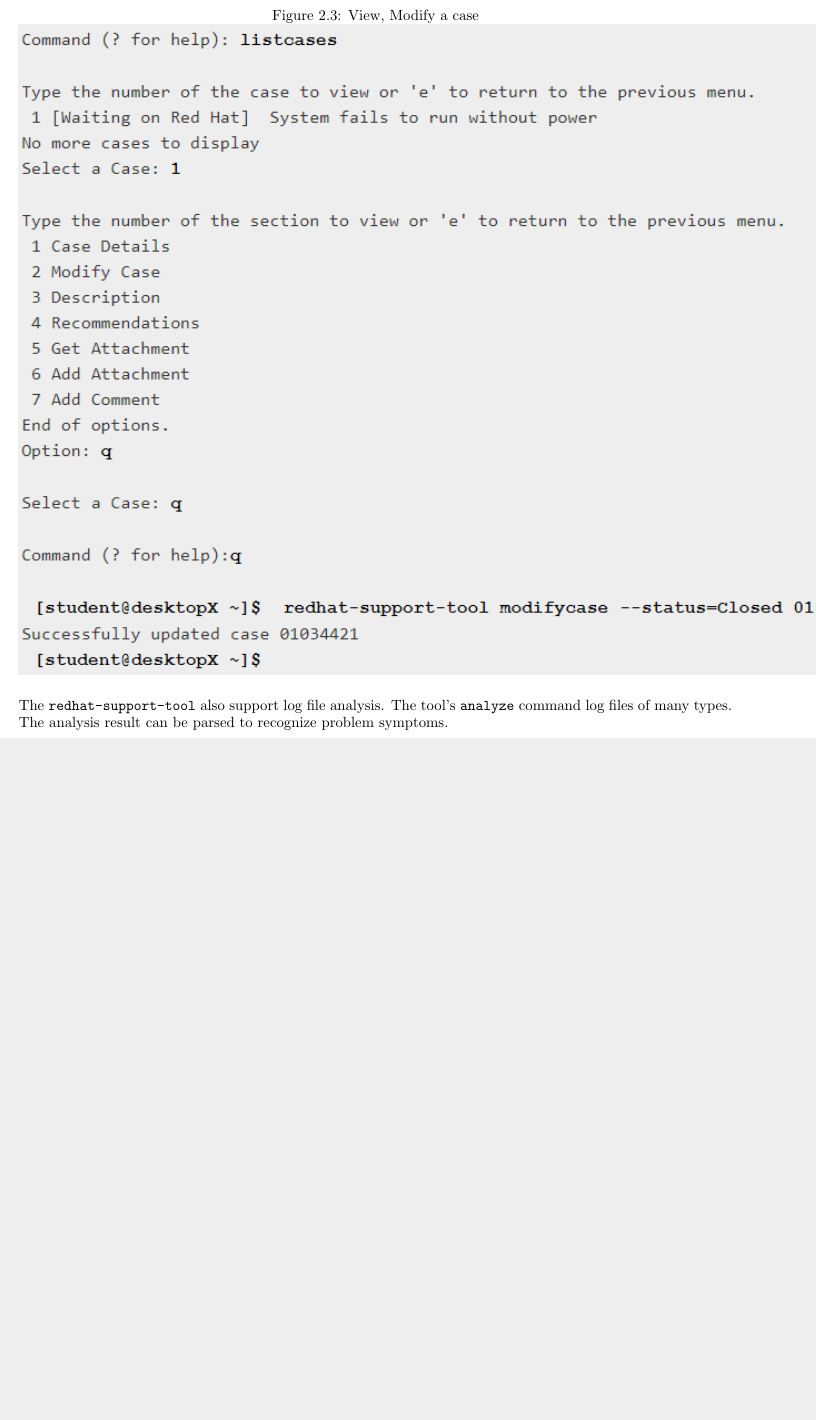
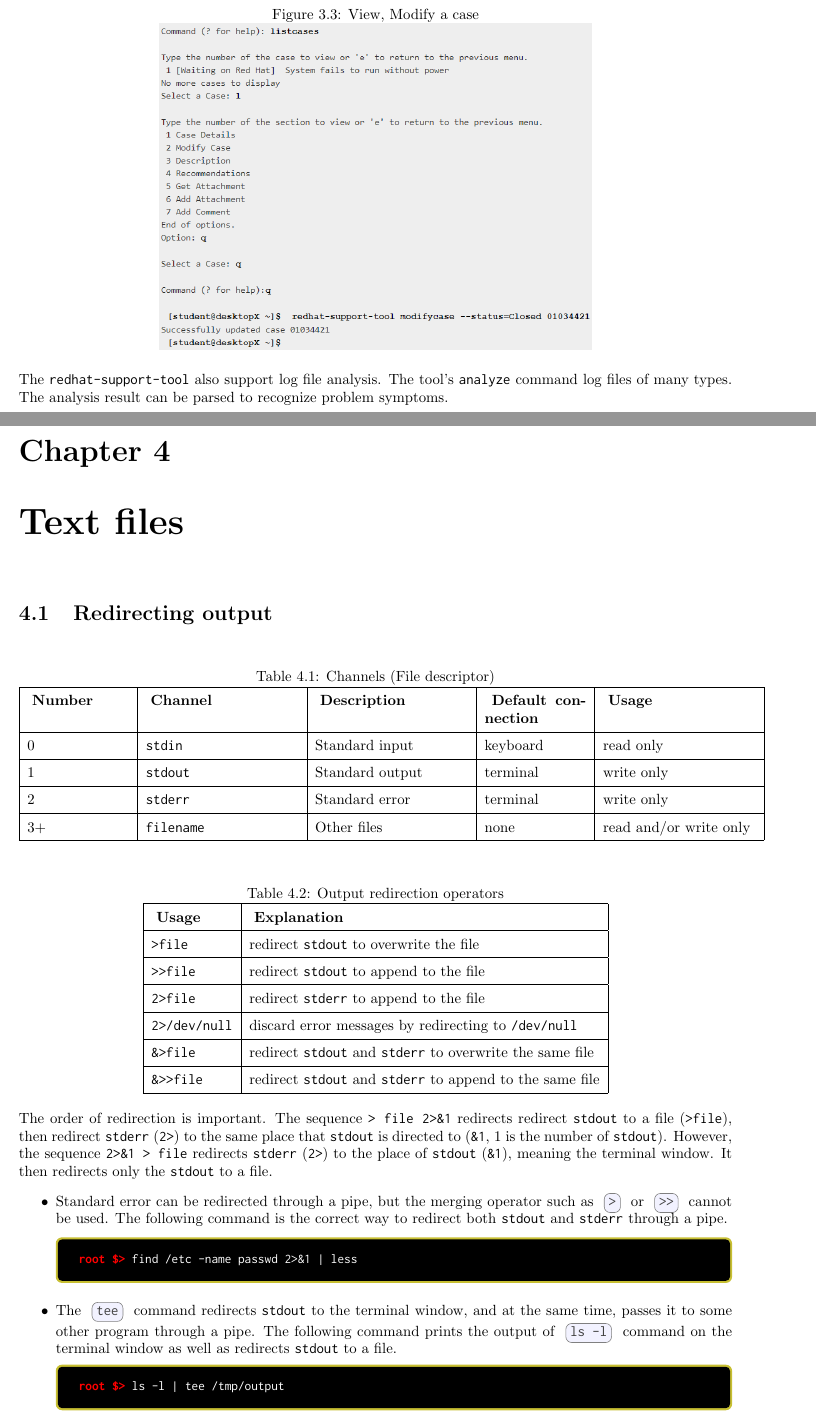
Before and after one commit to buiquanghuy23103/Linux, a LaTeX book (main.tex, which reads 4-TextFiles.tex): part of page 19 of 19 before the commit and two parts of pages 17 and 19 of 20 after it, the two joined at a grey line, cut so that both start at the same text, the shorter picture padded with empty space. The pictures show the PDF file main.pdf that the author committed with the source.

Commit message:
Redirection and Piping

```diff
--- /dev/null
+++ b/4-TextFiles.tex
@@ -0,0 +1,57 @@
+\chapter{Text files}
+
+\section{Redirecting output}
+
+\tableStart[\caption{Channels (File descriptor)}] { |p{2\xm}|p{3\xm}|p{3\xm}|p{2\xm}|p{3\xm}| }
+\head{Number} & \head{Channel} & \head{Description} & \head{Default connection} & \head{Usage}\w
+0 & \verb|stdin| & Standard input & keyboard & read only\w
+1 & \verb|stdout| & Standard output & terminal & write only\w
+2 & \verb|stderr| & Standard error & terminal & write only\w
+3+ & \verb|filename| & Other files & none & read and/or write only\w
+\tableEnd
+
+\tableStart[\caption{Output redirection operators}] {|l|l|}
+\head{Usage} & \head{Explanation}\w
+\verb|>file| & redirect \verb|stdout| to overwrite the file\w
+\verb|>>file| & redirect \verb|stdout| to append to the file\w
+\verb|2>file| & redirect \verb|stderr| to append to the file\w
+\verb|2>/dev/null| & discard error messages by redirecting to \verb|/dev/null|\w
+\verb|&>file| & redirect \verb|stdout| and \verb|stderr| to overwrite the same file\w
+\verb|&>>file| & redirect \verb|stdout| and \verb|stderr| to append to the same file\w
+\tableEnd
+
+The order of redirection is important. The sequence \verb|> file 2>&1| redirects redirect \verb|stdout| to a file (\verb|>file|), then redirect \verb|stderr| (\verb|2>|) to the same place that \verb|stdout| is directed to (\verb|&1|, 1 is the number of \verb|stdout|). However, the sequence \verb|2>&1 > file| redirects \verb|stderr| (\verb|2>|) to the place of \verb|stdout| (\verb|&1|), meaning the terminal window. It then redirects only the \verb|stdout| to a file.
+
+\begin{itemize}
+\item Standard error can be redirected through a pipe, but the merging operator such as \code{&>} or \code{&>>} cannot be used. The following command is the correct way to redirect both \verb|stdout| and \verb|stderr| through a pipe.
+\begin{commandshell}
+find /etc -name passwd 2>&1 | less
+\end{commandshell}
+
+\item The \code{tee} command redirects \verb|stdout| to the terminal window, and at the same time, passes it to some other program through a pipe. The following command prints the output of \code{ls -l} command on the terminal window as well as redirects \verb|stdout| to a file.
+\begin{commandshell}
+ls -l | tee /tmp/output
+\end{commandshell}
+
+\item In the following example,  \verb|/dev/pts/0| is the device file of that represents the current terminal window. The command prints the \verb|stdout| of \code{ls -l} command on the terminal window as well as sends it to a specified email.
+\begin{commandshell}
+ls -l | tee /dev/pts/0 | mail huy.bui@edu.xamk.fi
+\end{commandshell}
+
+\item Save the output to a file and discard error messages
+\begin{commandshell}
+find /etc -name passwd > /tmp/output 2> /dev/null
+\end{commandshell}
+
+\item Store output and error messages to the same file
+\begin{commandshell}
+find /etc -name passwd &> /tmp/output-errors
+\end{commandshell}
+
+\item Append output and error messages to an existing file
+\begin{commandshell}
+find /etc -name passwd >> /tmp/output-errors 2>&1
+\end{commandshell}
+
+\item Copy 10 lines from a log file and append them to another file
+\begin{commandshell}
@@ -0,0 +64,10 @@
+\end{commandshell}
+
+\item Save output and error messages to separate files
+\begin{commandshell}
+find /etc -name passwd > /tmp/output 2> /tmp/error
+\end{commandshell}
+
+\end{itemize}
+
+\section{Edit text files}
```
Also changed, not shown: 3-GettingHelp.tex (renamed from help.tex, +1 -1 lines), main.tex (+6 -4 lines), 1-CommandLine.tex (renamed from shell.tex), 2-FileManagement.tex (renamed from FileDirectory.tex), main.pdf, 4-TextFiles.tex (6 more changed lines), 1 other file.
